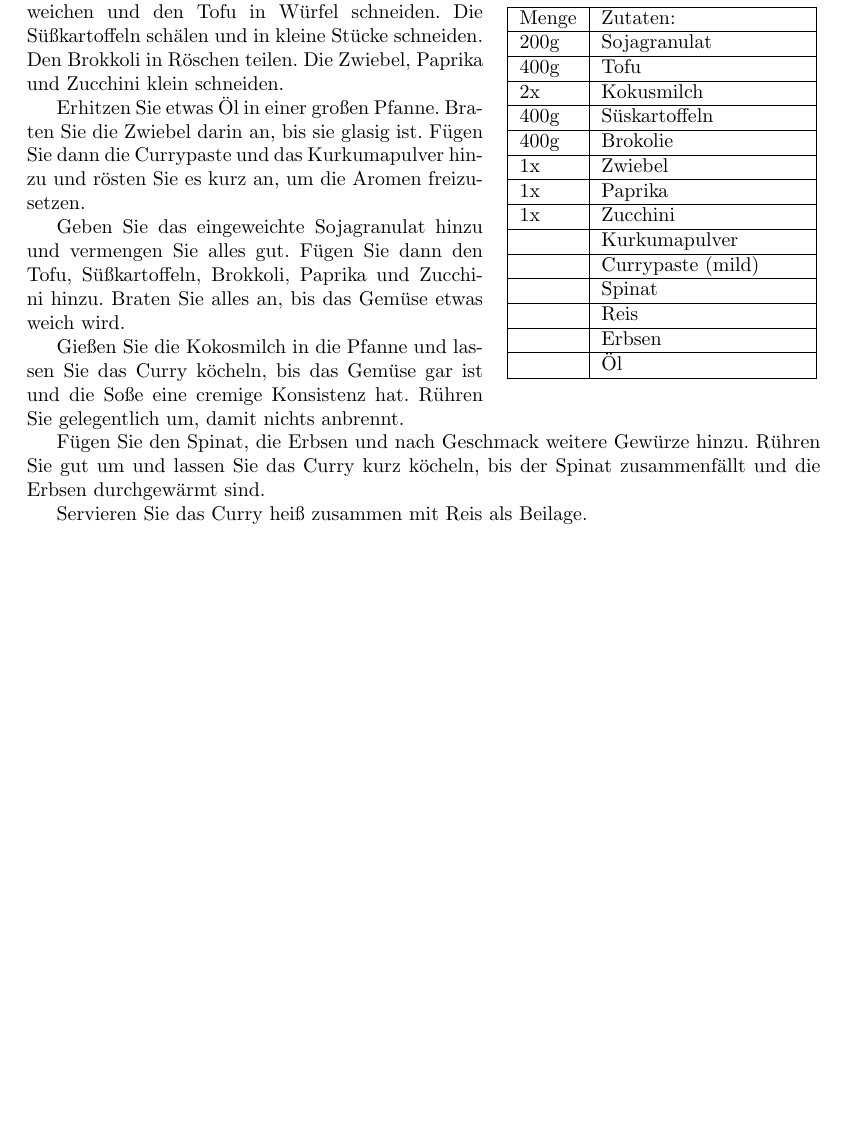
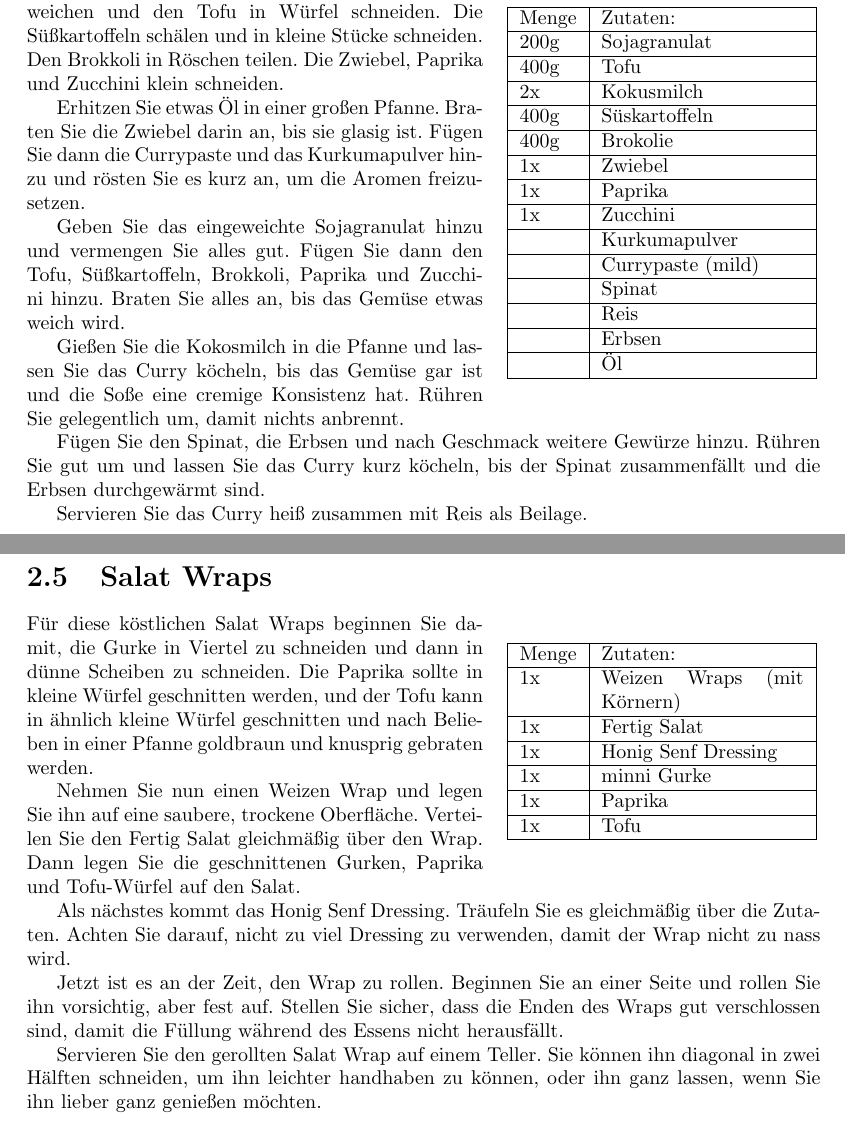
Before and after one commit to resnikal71202/kochen_mit_alex, a LaTeX book (book.tex, which reads chapters/hauptspeisen/salat_wrap.tex): part of page 7 of 7 before the commit and two parts of pages 7 and 8 of 8 after it, the two joined at a grey line, cut so that both start at the same text, the shorter picture padded with empty space. Compiled offline with pdfLaTeX.

Commit message:
added salat wraps

```diff
--- /dev/null
+++ b/chapters/hauptspeisen/salat_wrap.tex
@@ -0,0 +1,36 @@
+\documentclass[../../book.tex]{subfiles}
+\begin{document}
+\section{Salat Wraps}
+\begin{wraptable}{r}{0.4\textwidth}
+    \centering
+    \begin{tabularx}{0.39\textwidth}{|l|X|}
+        \hline
+        Menge & Zutaten: \\
+        \hline
+        1x & Weizen Wraps (mit Körnern) \\
+        \hline
+        1x & Fertig Salat \\
+        \hline
+        1x & Honig Senf Dressing \\
+        \hline
+        1x & minni Gurke\\
+        \hline
+        1x & Paprika\\
+        \hline
+        1x & Tofu\\
+        \hline
+    \end{tabularx}
+\end{wraptable}
+
+Für diese köstlichen Salat Wraps beginnen Sie damit, die Gurke in Viertel zu schneiden und dann in dünne Scheiben zu schneiden. Die Paprika sollte in kleine Würfel geschnitten werden, und der Tofu kann in ähnlich kleine Würfel geschnitten und nach Belieben in einer Pfanne goldbraun und knusprig gebraten werden.
+
+Nehmen Sie nun einen Weizen Wrap und legen Sie ihn auf eine saubere, trockene Oberfläche. Verteilen Sie den Fertig Salat gleichmäßig über den Wrap. Dann legen Sie die geschnittenen Gurken, Paprika und Tofu-Würfel auf den Salat.
+
+Als nächstes kommt das Honig Senf Dressing. Träufeln Sie es gleichmäßig über die Zutaten. Achten Sie darauf, nicht zu viel Dressing zu verwenden, damit der Wrap nicht zu nass wird.
+
+Jetzt ist es an der Zeit, den Wrap zu rollen. Beginnen Sie an einer Seite und rollen Sie ihn vorsichtig, aber fest auf. Stellen Sie sicher, dass die Enden des Wraps gut verschlossen sind, damit die Füllung während des Essens nicht herausfällt.
+
+Servieren Sie den gerollten Salat Wrap auf einem Teller. Sie können ihn diagonal in zwei Hälften schneiden, um ihn leichter handhaben zu können, oder ihn ganz lassen, wenn Sie ihn lieber ganz genießen möchten.
+
+\newpage
+\end{document}
```
Also changed, not shown: chapters/hauptspeisen/curry.tex (+1 -0 lines), chapters/speisen.tex (+1 -0 lines), book.pdf, notes.md (added).
